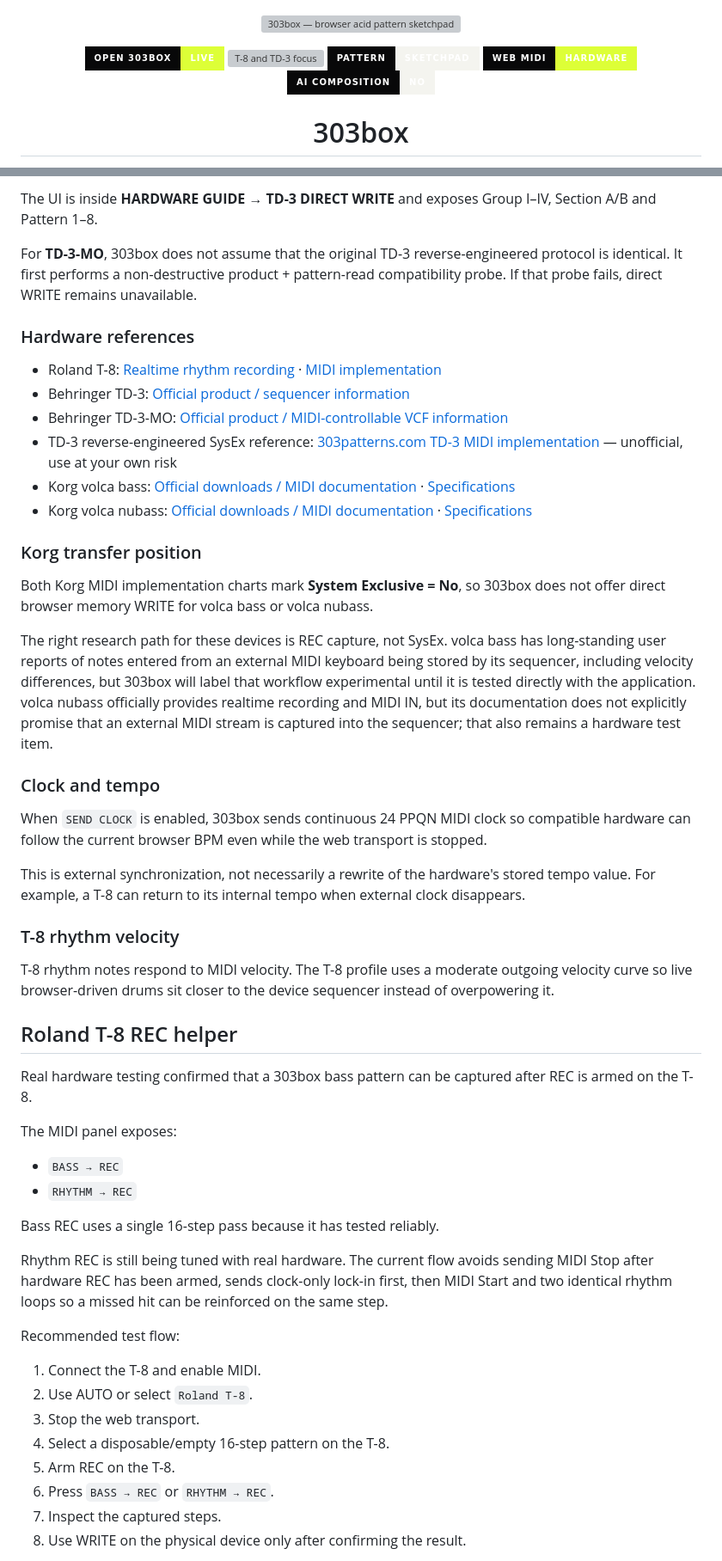
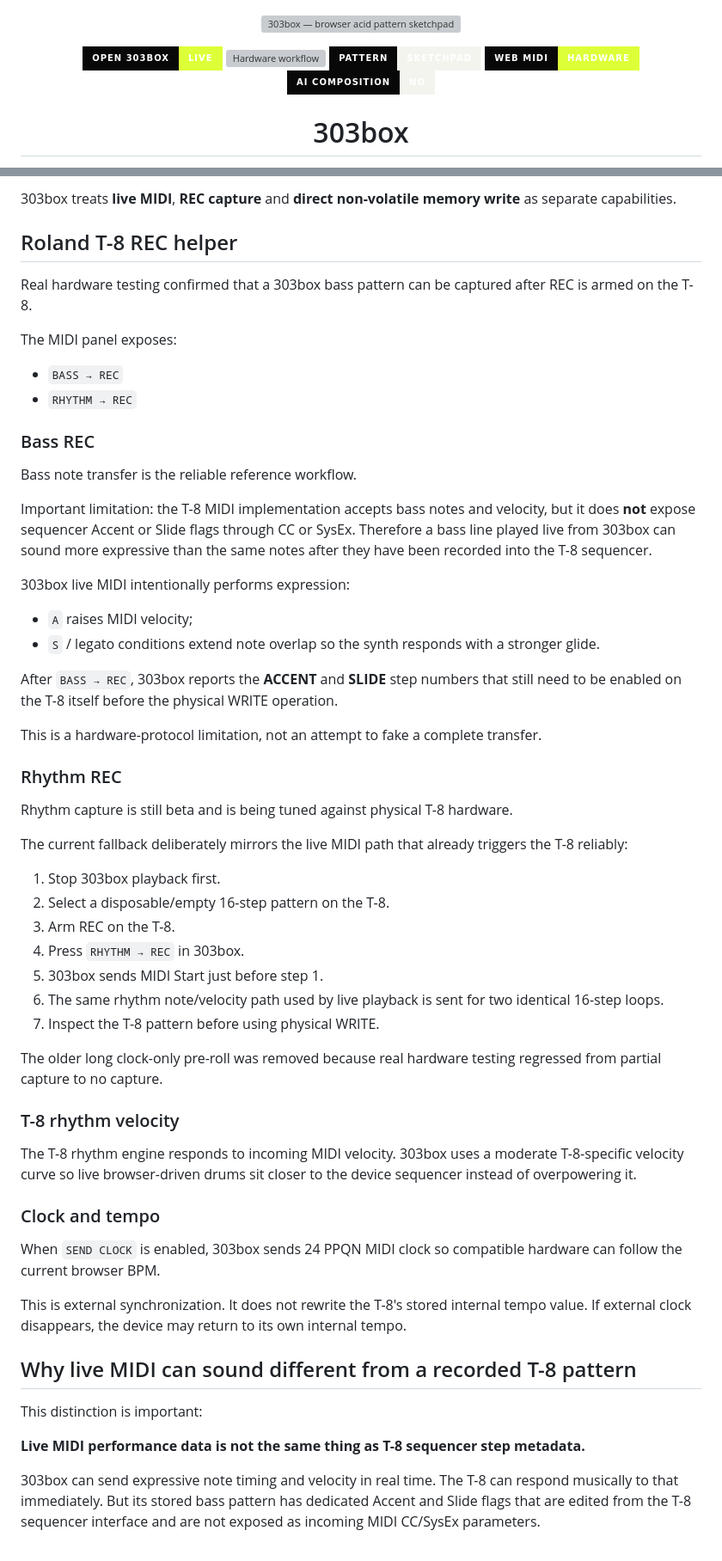
Before and after one commit to zaferlatif/303box, a Markdown page: README.md, 2 parts joined by grey strips. Shown at 86% size. Drawn GitHub-style; badges without logos; grey boxes are pictures that could not be loaded.

Commit message:
Document T-8 REC behavior and accent slide transfer limits

```diff
--- a/README.md
+++ b/README.md
@@ -4,7 +4,7 @@
 
 <p align="center">
   <a href="https://303box.com"><img alt="OPEN 303BOX" src="https://img.shields.io/badge/OPEN_303BOX-LIVE-ddff37?style=for-the-badge&labelColor=080809"></a>
-  <img alt="T-8 and TD-3 focus" src="https://img.shields.io/badge/HARDWARE-T--8_%2F_TD--3-ddff37?style=for-the-badge&labelColor=080809">
+  <img alt="Hardware workflow" src="https://img.shields.io/badge/HARDWARE-T--8_%2F_TD--3-ddff37?style=for-the-badge&labelColor=080809">
   <img alt="Pattern sketchpad" src="https://img.shields.io/badge/PATTERN-SKETCHPAD-f4f4ef?style=for-the-badge&labelColor=080809">
   <img alt="Web MIDI" src="https://img.shields.io/badge/WEB_MIDI-HARDWARE-ddff37?style=for-the-badge&labelColor=080809">
   <img alt="No AI composition" src="https://img.shields.io/badge/AI_COMPOSITION-NO-f4f4ef?style=for-the-badge&labelColor=080809">
@@ -117,31 +75,4 @@ The documented TD-3 pattern protocol uses USB MIDI SysEx. A pattern is requested
-The UI is inside **HARDWARE GUIDE → TD-3 DIRECT WRITE** and exposes Group I–IV, Section A/B and Pattern 1–8.
-
-For **TD-3-MO**, 303box does not assume that the original TD-3 reverse-engineered protocol is identical. It first performs a non-destructive product + pattern-read compatibility probe. If that probe fails, direct WRITE remains unavailable.
-
-### Hardware references
-
-- Roland T-8: [Realtime rhythm recording](https://static.roland.com/manuals/T-8_manual_v102/eng/28312384.html) · [MIDI implementation](https://static.roland.com/manuals/T-8_manual_v102/ptb/31849756.html)
-- Behringer TD-3: [Official product / sequencer information](https://www.behringer.com/en/products/0718-ABP)
-- Behringer TD-3-MO: [Official product / MIDI-controllable VCF information](https://www.behringer.com/en/products/0718-ACF)
-- TD-3 reverse-engineered SysEx reference: [303patterns.com TD-3 MIDI implementation](https://303patterns.com/td3-midi.html) — unofficial, use at your own risk
-- Korg volca bass: [Official downloads / MIDI documentation](https://www.korg.com/us/support/download/product/0/140/) · [Specifications](https://www.korg.com/us/products/dj/volca_bass/page_2.php)
-- Korg volca nubass: [Official downloads / MIDI documentation](https://www.korg.com/us/support/download/product/0/820/) · [Specifications](https://www.korg.com/us/products/dj/volca_nubass/specifications.php)
-
-### Korg transfer position
-
-Both Korg MIDI implementation charts mark **System Exclusive = No**, so 303box does not offer direct browser memory WRITE for volca bass or volca nubass.
-
-The right research path for these devices is REC capture, not SysEx. volca bass has long-standing user reports of notes entered from an external MIDI keyboard being stored by its sequencer, including velocity differences, but 303box will label that workflow experimental until it is tested directly with the application. volca nubass officially provides realtime recording and MIDI IN, but its documentation does not explicitly promise that an external MIDI stream is captured into the sequencer; that also remains a hardware test item.
-
-### Clock and tempo
-
-When `SEND CLOCK` is enabled, 303box sends continuous 24 PPQN MIDI clock so compatible hardware can follow the current browser BPM even while the web transport is stopped.
-
-This is external synchronization, not necessarily a rewrite of the hardware's stored tempo value. For example, a T-8 can return to its internal tempo when external clock disappears.
-
-### T-8 rhythm velocity
-
-T-8 rhythm notes respond to MIDI velocity. The T-8 profile uses a moderate outgoing velocity curve so live browser-driven drums sit closer to the device sequencer instead of overpowering it.
+303box treats **live MIDI**, **REC capture** and **direct non-volatile memory write** as separate capabilities.
 
 ## Roland T-8 REC helper
 
@@ -152,17 +83,52 @@ The MIDI panel exposes:
 - `BASS → REC`
 - `RHYTHM → REC`
 
-Bass REC uses a single 16-step pass because it has tested reliably.
+### Bass REC
 
-Rhythm REC is still being tuned with real hardware. The current flow avoids sending MIDI Stop after hardware REC has been armed, sends clock-only lock-in first, then MIDI Start and two identical rhythm loops so a missed hit can be reinforced on the same step.
+Bass note transfer is the reliable reference workflow.
 
-Recommended test flow:
+Important limitation: the T-8 MIDI implementation accepts bass notes and velocity, but it does **not** expose sequencer Accent or Slide flags through CC or SysEx. Therefore a bass line played live from 303box can sound more expressive than the same notes after they have been recorded into the T-8 sequencer.
 
-1. Connect the T-8 and enable MIDI.
-2. Use AUTO or select `Roland T-8`.
-3. Stop the web transport.
-4. Select a disposable/empty 16-step pattern on the T-8.
-5. Arm REC on the T-8.
-6. Press `BASS → REC` or `RHYTHM → REC`.
-7. Inspect the captured steps.
-8. Use WRITE on the physical device only after confirming the result.
+303box live MIDI intentionally performs expression:
+
+- `A` raises MIDI velocity;
+- `S` / legato conditions extend note overlap so the synth responds with a stronger glide.
+
+After `BASS → REC`, 303box reports the **ACCENT** and **SLIDE** step numbers that still need to be enabled on the T-8 itself before the physical WRITE operation.
+
+This is a hardware-protocol limitation, not an attempt to fake a complete transfer.
+
+### Rhythm REC
+
+Rhythm capture is still beta and is being tuned against physical T-8 hardware.
+
+The current fallback deliberately mirrors the live MIDI path that already triggers the T-8 reliably:
+
+1. Stop 303box playback first.
+2. Select a disposable/empty 16-step pattern on the T-8.
+3. Arm REC on the T-8.
+4. Press `RHYTHM → REC` in 303box.
+5. 303box sends MIDI Start just before step 1.
+6. The same rhythm note/velocity path used by live playback is sent for two identical 16-step loops.
+7. Inspect the T-8 pattern before using physical WRITE.
+
+The older long clock-only pre-roll was removed because real hardware testing regressed from partial capture to no capture.
+
+### T-8 rhythm velocity
+
+The T-8 rhythm engine responds to incoming MIDI velocity. 303box uses a moderate T-8-specific velocity curve so live browser-driven drums sit closer to the device sequencer instead of overpowering it.
+
+### Clock and tempo
+
+When `SEND CLOCK` is enabled, 303box sends 24 PPQN MIDI clock so compatible hardware can follow the current browser BPM.
+
+This is external synchronization. It does not rewrite the T-8's stored internal tempo value. If external clock disappears, the device may return to its own internal tempo.
+
+## Why live MIDI can sound different from a recorded T-8 pattern
+
+This distinction is important:
+
+**Live MIDI performance data is not the same thing as T-8 sequencer step metadata.**
+
+303box can send expressive note timing and velocity in real time. The T-8 can respond musically to that immediately. But its stored bass pattern has dedicated Accent and Slide flags that are edited from the T-8 sequencer interface and are not exposed as incoming MIDI CC/SysEx parameters.
+
```
Also changed, not shown: other parts of README.md (+43 -82 lines).
